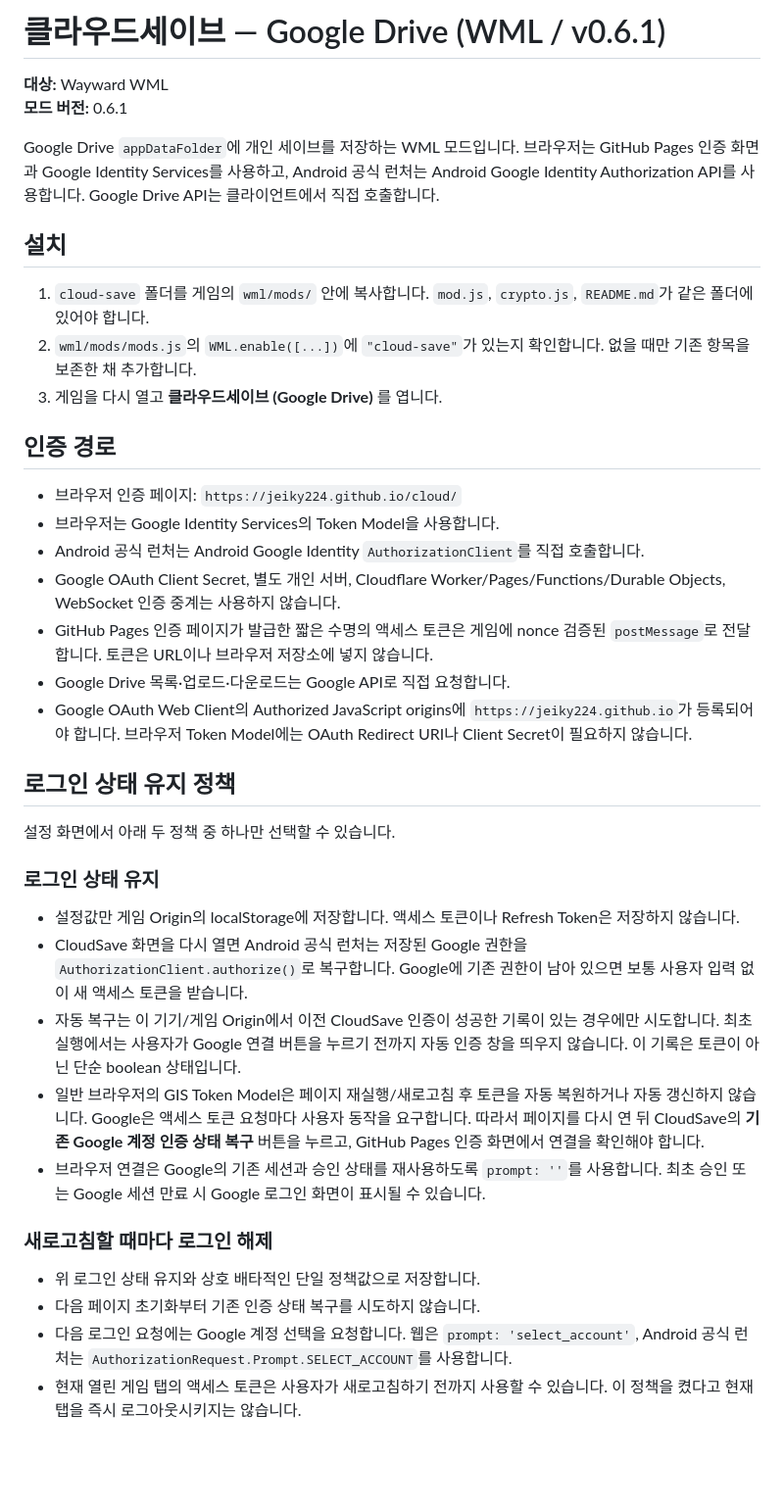
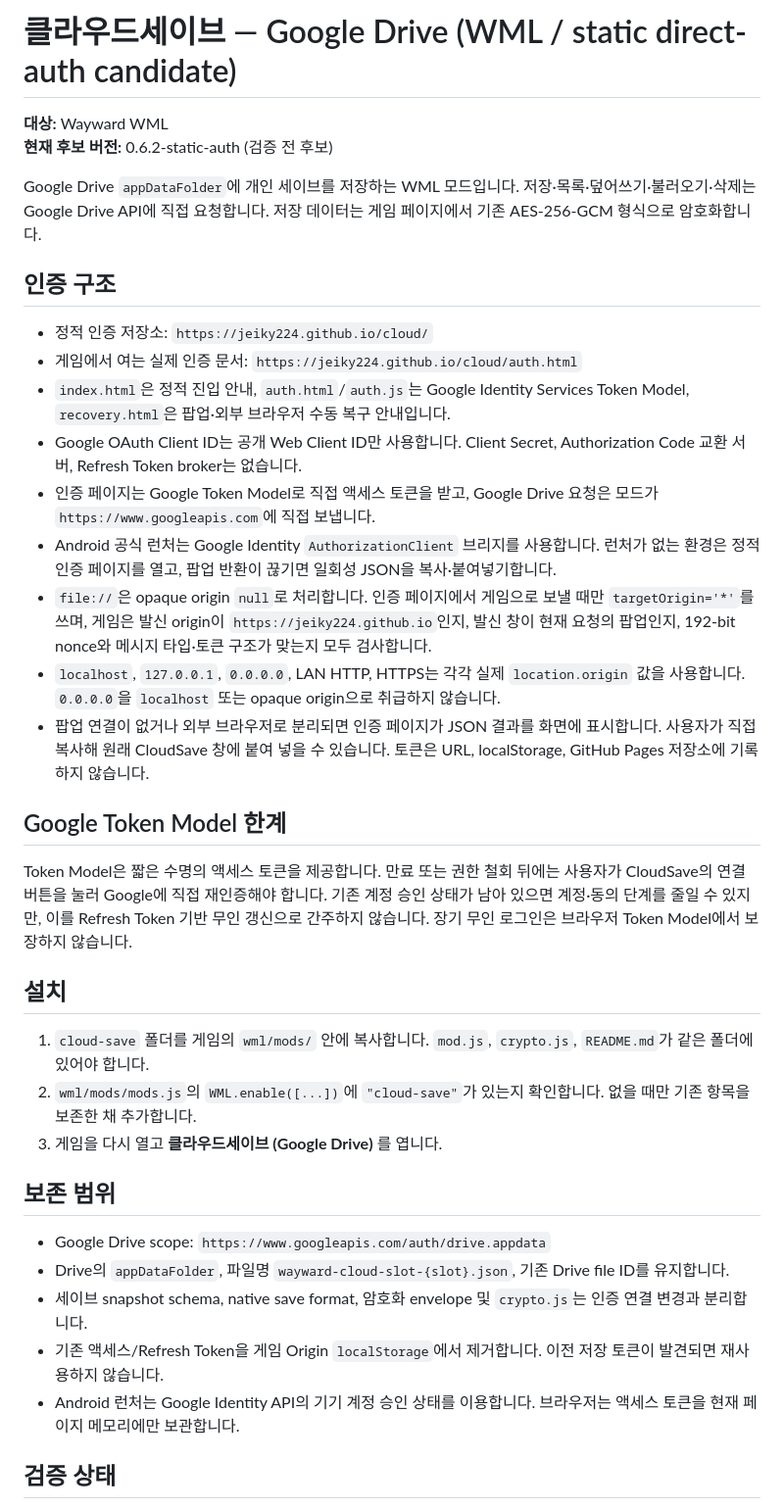
Before and after one commit to diethoon/wayward, a Markdown page: cloud-save/README.md, the part around one of its changes. Shown at 98% size. GitHub-like rendering; blank space fills up the shorter version.

Commit message:
docs(cloudsave): document static direct Google auth architecture

```diff
--- a/cloud-save/README.md
+++ b/cloud-save/README.md
@@ -1,9 +1,25 @@
-# 클라우드세이브 — Google Drive (WML / v0.6.1)
+# 클라우드세이브 — Google Drive (WML / static direct-auth candidate)
 
 **대상:** Wayward WML
-**모드 버전:** 0.6.1
+**현재 후보 버전:** 0.6.2-static-auth (검증 전 후보)
 
-Google Drive `appDataFolder`에 개인 세이브를 저장하는 WML 모드입니다. 브라우저는 GitHub Pages 인증 화면과 Google Identity Services를 사용하고, Android 공식 런처는 Android Google Identity Authorization API를 사용합니다. Google Drive API는 클라이언트에서 직접 호출합니다.
+Google Drive `appDataFolder`에 개인 세이브를 저장하는 WML 모드입니다. 저장·목록·덮어쓰기·불러오기·삭제는 Google Drive API에 직접 요청합니다. 저장 데이터는 게임 페이지에서 기존 AES-256-GCM 형식으로 암호화합니다.
+
+## 인증 구조
+
+- 정적 인증 저장소: `https://jeiky224.github.io/cloud/`
+- 게임에서 여는 실제 인증 문서: `https://jeiky224.github.io/cloud/auth.html`
+- `index.html`은 정적 진입 안내, `auth.html`/`auth.js`는 Google Identity Services Token Model, `recovery.html`은 팝업·외부 브라우저 수동 복구 안내입니다.
+- Google OAuth Client ID는 공개 Web Client ID만 사용합니다. Client Secret, Authorization Code 교환 서버, Refresh Token broker는 없습니다.
+- 인증 페이지는 Google Token Model로 직접 액세스 토큰을 받고, Google Drive 요청은 모드가 `https://www.googleapis.com`에 직접 보냅니다.
+- Android 공식 런처는 Google Identity `AuthorizationClient` 브리지를 사용합니다. 런처가 없는 환경은 정적 인증 페이지를 열고, 팝업 반환이 끊기면 일회성 JSON을 복사·붙여넣기합니다.
+- `file://`은 opaque origin `null`로 처리합니다. 인증 페이지에서 게임으로 보낼 때만 `targetOrigin='*'`를 쓰며, 게임은 발신 origin이 `https://jeiky224.github.io`인지, 발신 창이 현재 요청의 팝업인지, 192-bit nonce와 메시지 타입·토큰 구조가 맞는지 모두 검사합니다.
+- `localhost`, `127.0.0.1`, `0.0.0.0`, LAN HTTP, HTTPS는 각각 실제 `location.origin` 값을 사용합니다. `0.0.0.0`을 `localhost` 또는 opaque origin으로 취급하지 않습니다.
+- 팝업 연결이 없거나 외부 브라우저로 분리되면 인증 페이지가 JSON 결과를 화면에 표시합니다. 사용자가 직접 복사해 원래 CloudSave 창에 붙여 넣을 수 있습니다. 토큰은 URL, localStorage, GitHub Pages 저장소에 기록하지 않습니다.
+
+## Google Token Model 한계
+
+Token Model은 짧은 수명의 액세스 토큰을 제공합니다. 만료 또는 권한 철회 뒤에는 사용자가 CloudSave의 연결 버튼을 눌러 Google에 직접 재인증해야 합니다. 기존 계정 승인 상태가 남아 있으면 계정·동의 단계를 줄일 수 있지만, 이를 Refresh Token 기반 무인 갱신으로 간주하지 않습니다. 장기 무인 로그인은 브라우저 Token Model에서 보장하지 않습니다.
 
 ## 설치
 
@@ -11,32 +27,13 @@ Google Drive `appDataFolder`에 개인 세이브를 저장하는 WML 모드입
 2. `wml/mods/mods.js`의 `WML.enable([...])`에 `"cloud-save"`가 있는지 확인합니다. 없을 때만 기존 항목을 보존한 채 추가합니다.
 3. 게임을 다시 열고 **클라우드세이브 (Google Drive)** 를 엽니다.
 
-## 인증 경로
+## 보존 범위
 
-- 브라우저 인증 페이지: `https://jeiky224.github.io/cloud/`
-- 브라우저는 Google Identity Services의 Token Model을 사용합니다.
-- Android 공식 런처는 Android Google Identity `AuthorizationClient`를 직접 호출합니다.
-- Google OAuth Client Secret, 별도 개인 서버, Cloudflare Worker/Pages/Functions/Durable Objects, WebSocket 인증 중계는 사용하지 않습니다.
-- GitHub Pages 인증 페이지가 발급한 짧은 수명의 액세스 토큰은 게임에 nonce 검증된 `postMessage`로 전달합니다. 토큰은 URL이나 브라우저 저장소에 넣지 않습니다.
-- Google Drive 목록·업로드·다운로드는 Google API로 직접 요청합니다.
-- Google OAuth Web Client의 Authorized JavaScript origins에 `https://jeiky224.github.io`가 등록되어야 합니다. 브라우저 Token Model에는 OAuth Redirect URI나 Client Secret이 필요하지 않습니다.
+- Google Drive scope: `https://www.googleapis.com/auth/drive.appdata`
+- Drive의 `appDataFolder`, 파일명 `wayward-cloud-slot-{slot}.json`, 기존 Drive file ID를 유지합니다.
+- 세이브 snapshot schema, native save format, 암호화 envelope 및 `crypto.js`는 인증 연결 변경과 분리합니다.
+- 기존 액세스/Refresh Token을 게임 Origin `localStorage`에서 제거합니다. 이전 저장 토큰이 발견되면 재사용하지 않습니다.
+- Android 런처는 Google Identity API의 기기 계정 승인 상태를 이용합니다. 브라우저는 액세스 토큰을 현재 페이지 메모리에만 보관합니다.
 
-## 로그인 상태 유지 정책
+## 검증 상태
 
-설정 화면에서 아래 두 정책 중 하나만 선택할 수 있습니다.
-
-### 로그인 상태 유지
-
-- 설정값만 게임 Origin의 localStorage에 저장합니다. 액세스 토큰이나 Refresh Token은 저장하지 않습니다.
-- CloudSave 화면을 다시 열면 Android 공식 런처는 저장된 Google 권한을 `AuthorizationClient.authorize()`로 복구합니다. Google에 기존 권한이 남아 있으면 보통 사용자 입력 없이 새 액세스 토큰을 받습니다.
-- 자동 복구는 이 기기/게임 Origin에서 이전 CloudSave 인증이 성공한 기록이 있는 경우에만 시도합니다. 최초 실행에서는 사용자가 Google 연결 버튼을 누르기 전까지 자동 인증 창을 띄우지 않습니다. 이 기록은 토큰이 아닌 단순 boolean 상태입니다.
-- 일반 브라우저의 GIS Token Model은 페이지 재실행/새로고침 후 토큰을 자동 복원하거나 자동 갱신하지 않습니다. Google은 액세스 토큰 요청마다 사용자 동작을 요구합니다. 따라서 페이지를 다시 연 뒤 CloudSave의 **기존 Google 계정 인증 상태 복구** 버튼을 누르고, GitHub Pages 인증 화면에서 연결을 확인해야 합니다.
-- 브라우저 연결은 Google의 기존 세션과 승인 상태를 재사용하도록 `prompt: ''`를 사용합니다. 최초 승인 또는 Google 세션 만료 시 Google 로그인 화면이 표시될 수 있습니다.
-
-### 새로고침할 때마다 로그인 해제
-
-- 위 로그인 상태 유지와 상호 배타적인 단일 정책값으로 저장합니다.
-- 다음 페이지 초기화부터 기존 인증 상태 복구를 시도하지 않습니다.
-- 다음 로그인 요청에는 Google 계정 선택을 요청합니다. 웹은 `prompt: 'select_account'`, Android 공식 런처는 `AuthorizationRequest.Prompt.SELECT_ACCOUNT`를 사용합니다.
-- 현재 열린 게임 탭의 액세스 토큰은 사용자가 새로고침하기 전까지 사용할 수 있습니다. 이 정책을 켰다고 현재 탭을 즉시 로그아웃시키지는 않습니다.
-
```
Also changed, not shown: other parts of cloud-save/README.md (+1 -35 lines).
